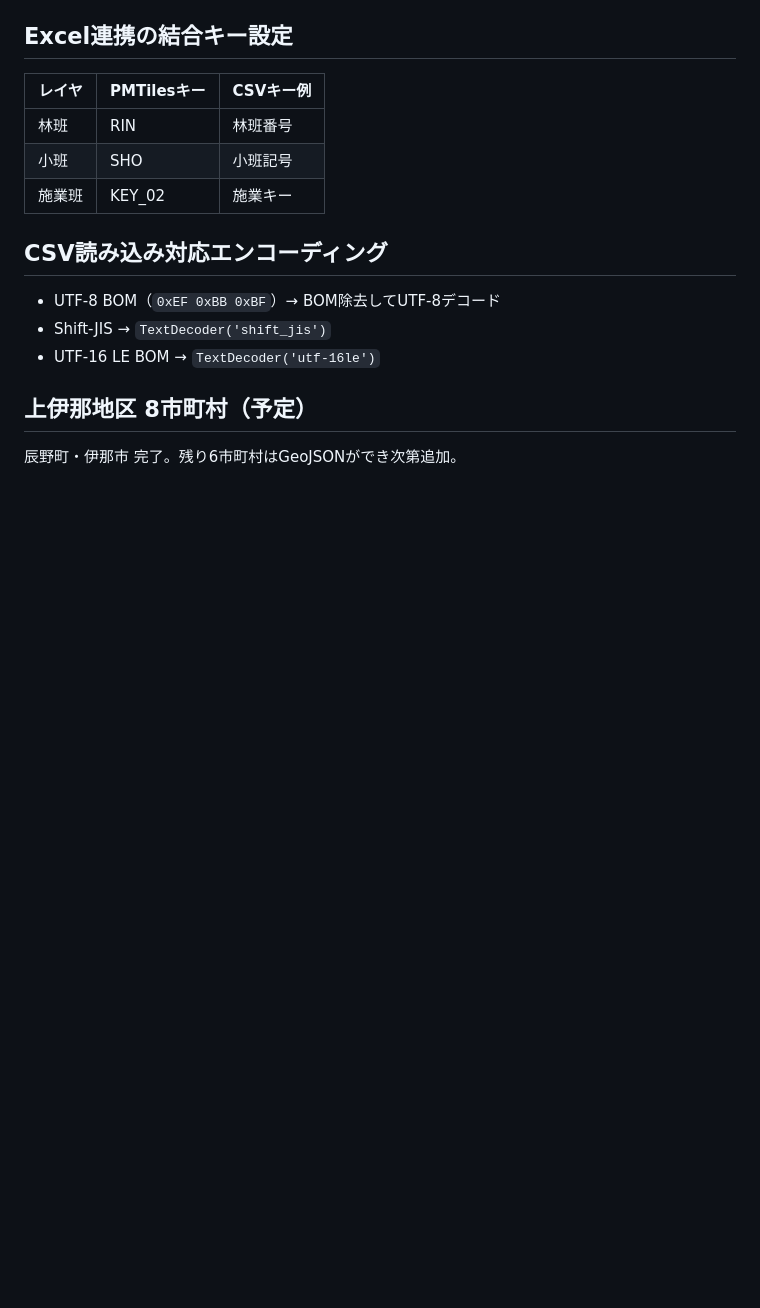
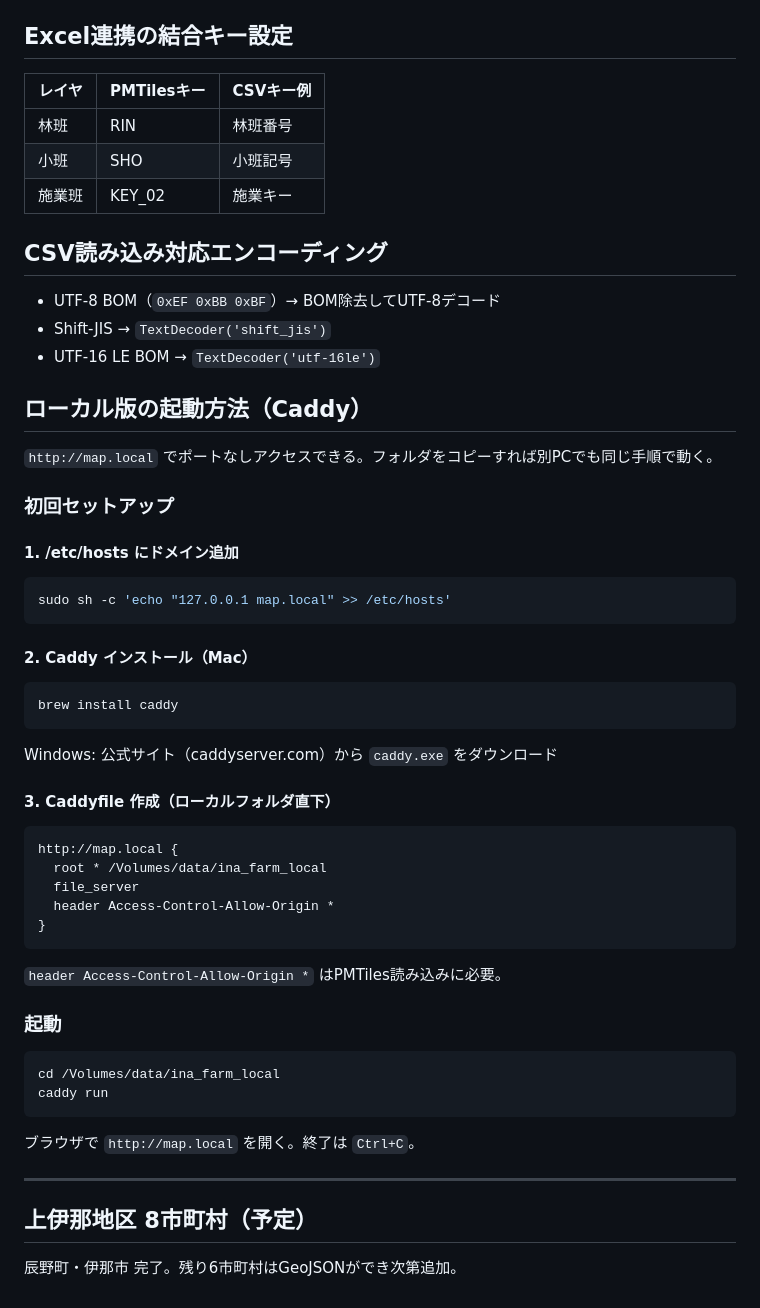
Before and after one commit to AkahaneNoriaki/akahanenoriaki.github.io, a Markdown page: CLAUDE.md, the part around the change. Rendered like a GitHub page; blank space fills up the shorter version.

Commit message:
docs: Caddyによるローカル版起動手順をCLAUDE.mdに追記

````diff
--- a/CLAUDE.md
+++ b/CLAUDE.md
@@ -110,5 +110,41 @@ tippecanoe -o data/{id}_segyohan.pmtiles -l segyohan \
 - Shift-JIS → `TextDecoder('shift_jis')`
 - UTF-16 LE BOM → `TextDecoder('utf-16le')`
 
+## ローカル版の起動方法（Caddy）
+
+`http://map.local` でポートなしアクセスできる。フォルダをコピーすれば別PCでも同じ手順で動く。
+
+### 初回セットアップ
+
+#### 1. /etc/hosts にドメイン追加
+```bash
+sudo sh -c 'echo "127.0.0.1 map.local" >> /etc/hosts'
+```
+
+#### 2. Caddy インストール（Mac）
+```bash
+brew install caddy
+```
+Windows: 公式サイト（caddyserver.com）から `caddy.exe` をダウンロード
+
+#### 3. Caddyfile 作成（ローカルフォルダ直下）
+```
+http://map.local {
+  root * /Volumes/data/ina_farm_local
+  file_server
+  header Access-Control-Allow-Origin *
+}
+```
+`header Access-Control-Allow-Origin *` はPMTiles読み込みに必要。
+
+### 起動
+```bash
+cd /Volumes/data/ina_farm_local
+caddy run
+```
+ブラウザで `http://map.local` を開く。終了は `Ctrl+C`。
+
+---
+
 ## 上伊那地区 8市町村（予定）
 辰野町・伊那市 完了。残り6市町村はGeoJSONができ次第追加。
````
